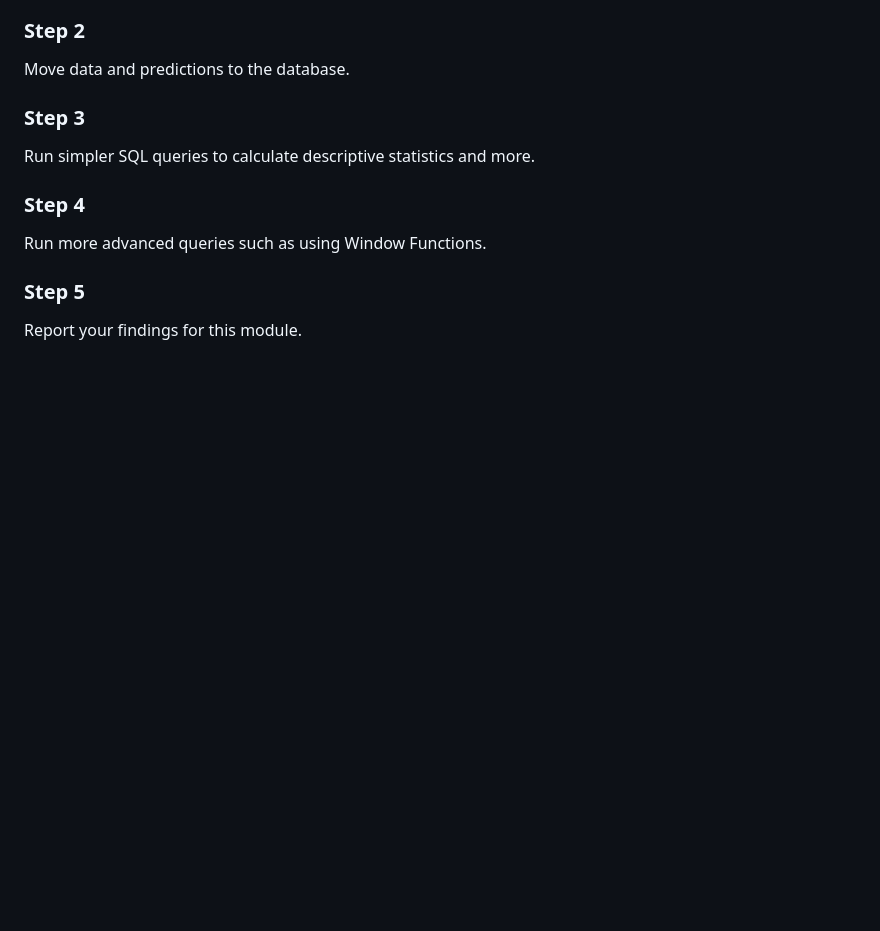
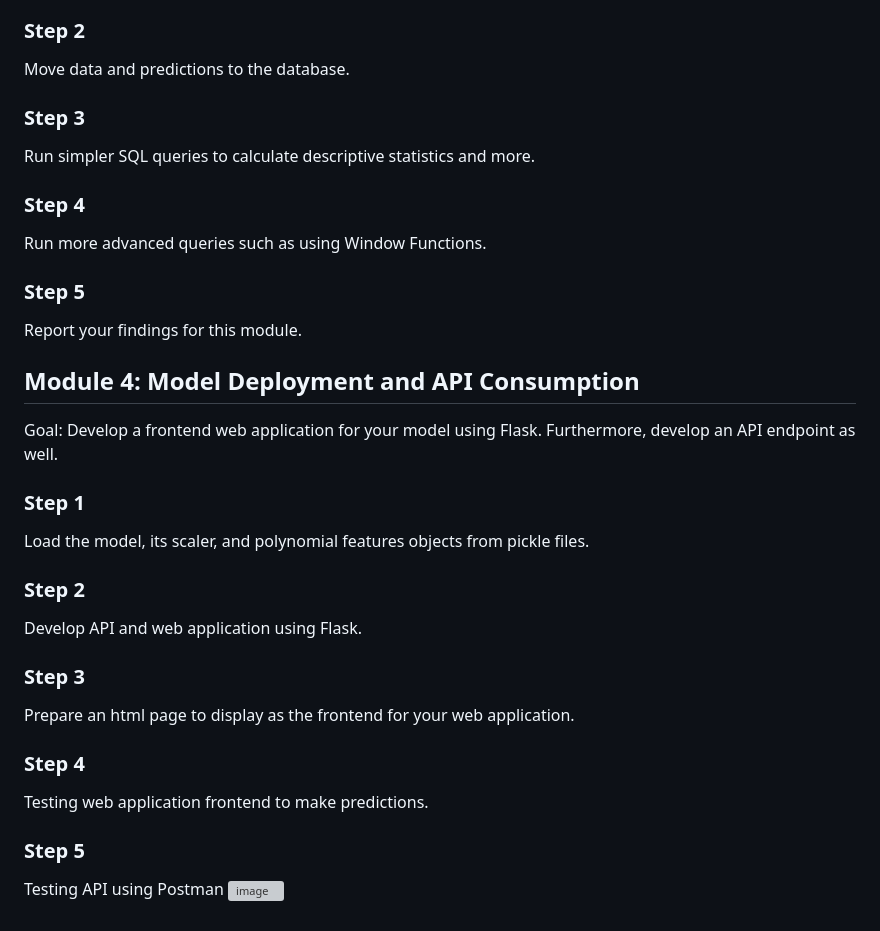
Before and after one commit to Null9703/10Pearls-Shine-Data-Science-Internship-Project, a Markdown page: README.md, the part around the change. GitHub-like rendering; blank space fills up the shorter version; grey boxes are pictures that could not be loaded.

```diff
--- a/README.md
+++ b/README.md
@@ -82,3 +82,17 @@ Run simpler SQL queries to calculate descriptive statistics and more.
 Run more advanced queries such as using Window Functions.
 ### Step 5
 Report your findings for this module.
+
+## Module 4: Model Deployment and API Consumption
+Goal: Develop a frontend web application for your model using Flask. Furthermore, develop an API endpoint as well.
+### Step 1
+Load the model, its scaler, and polynomial features objects from pickle files.
+### Step 2
+Develop API and web application using Flask.
+### Step 3
+Prepare an html page to display as the frontend for your web application.
+### Step 4
+Testing web application frontend to make predictions.
+### Step 5
+Testing API using Postman
+![image](https://github.com/user-attachments/assets/b7da4ea5-9801-4641-9c20-768c721d2bc8)
```
